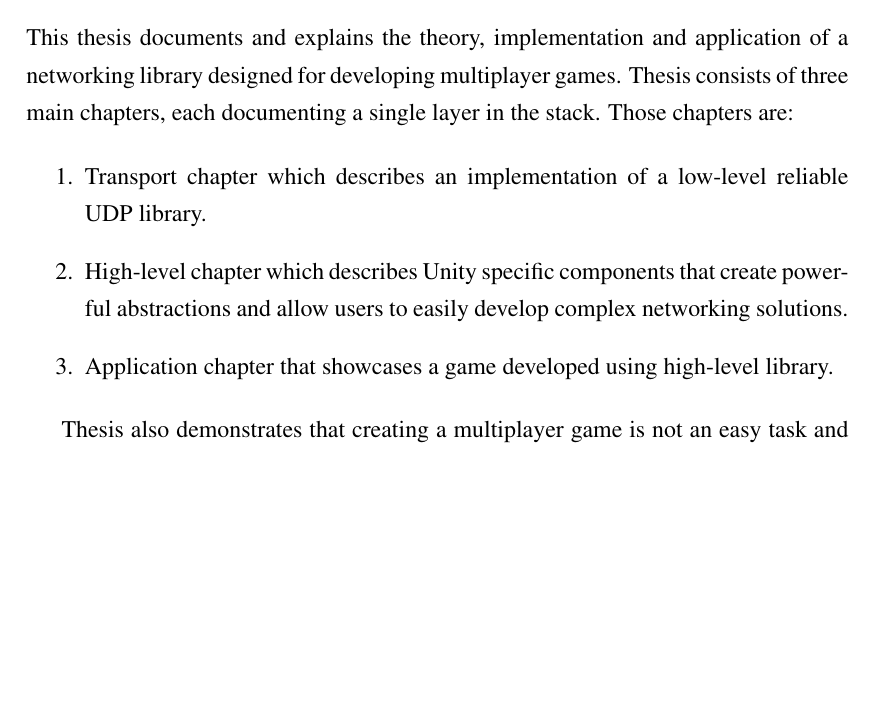
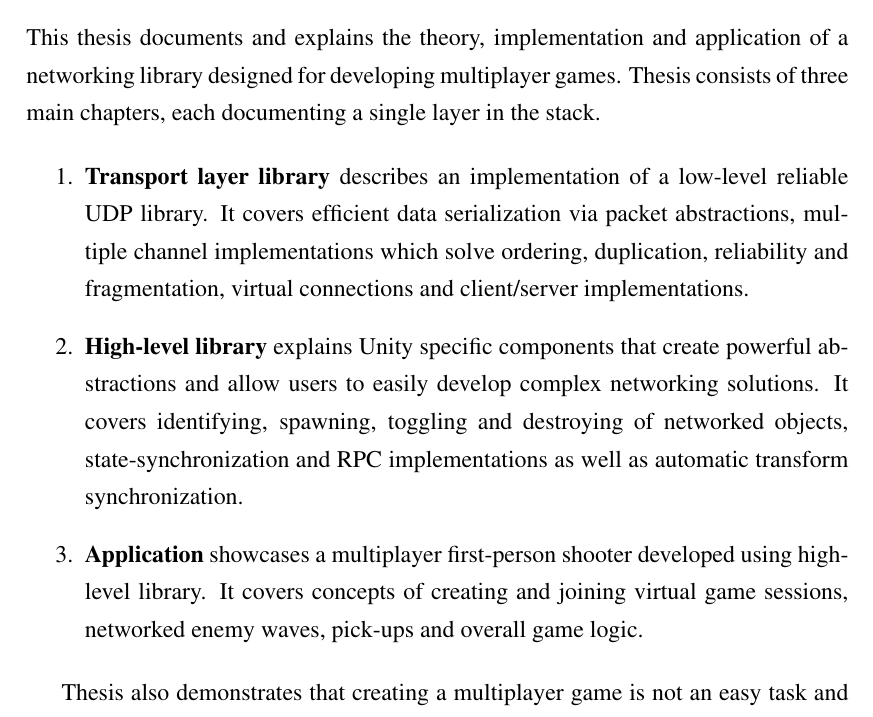
Before and after one commit to FICHEKK/Thesis, a LaTeX thesis (thesis.tex): part of page 49 of 52, cut so that both start at the same text, the shorter picture padded with empty space. Compiled offline with pdfLaTeX.

Commit message:
Improve conclusion by adding more high-level details.

```diff
--- a/thesis.tex
+++ b/thesis.tex
@@ -885,12 +885,12 @@ This section lists and gives a brief explanation of all the scripts that have be
 
 
 \chapter{Conclusion}
-This thesis documents and explains the theory, implementation and application of a networking library designed for developing multiplayer games. Thesis consists of three main chapters, each documenting a single layer in the stack. Those chapters are:
+This thesis documents and explains the theory, implementation and application of a networking library designed for developing multiplayer games. Thesis consists of three main chapters, each documenting a single layer in the stack.
 
 \begin{enumerate}
-	\item Transport chapter which describes an implementation of a low-level reliable UDP library.
-	\item High-level chapter which describes Unity specific components that create powerful abstractions and allow users to easily develop complex networking solutions.
-	\item Application chapter that showcases a game developed using high-level library.
+	\item \textbf{Transport layer library} describes an implementation of a low-level reliable UDP library. It covers efficient data serialization via packet abstractions, multiple channel implementations which solve ordering, duplication, reliability and fragmentation, virtual connections and client/server implementations.
+	\item \textbf{High-level library} explains Unity specific components that create powerful abstractions and allow users to easily develop complex networking solutions. It covers identifying, spawning, toggling and destroying of networked objects, state-synchronization and RPC implementations as well as automatic transform synchronization.
+	\item \textbf{Application} showcases a multiplayer first-person shooter developed using high-level library. It covers concepts of creating and joining virtual game sessions, networked enemy waves, pick-ups and overall game logic.
 \end{enumerate}
 
 Thesis also demonstrates that creating a multiplayer game is not an easy task and utilizing an existing networking solution is recommended. Finally, it provides detailed information about how a custom networking solution has been achieved in order to allow the reader to recreate such system for their own uses, if needed.
```
